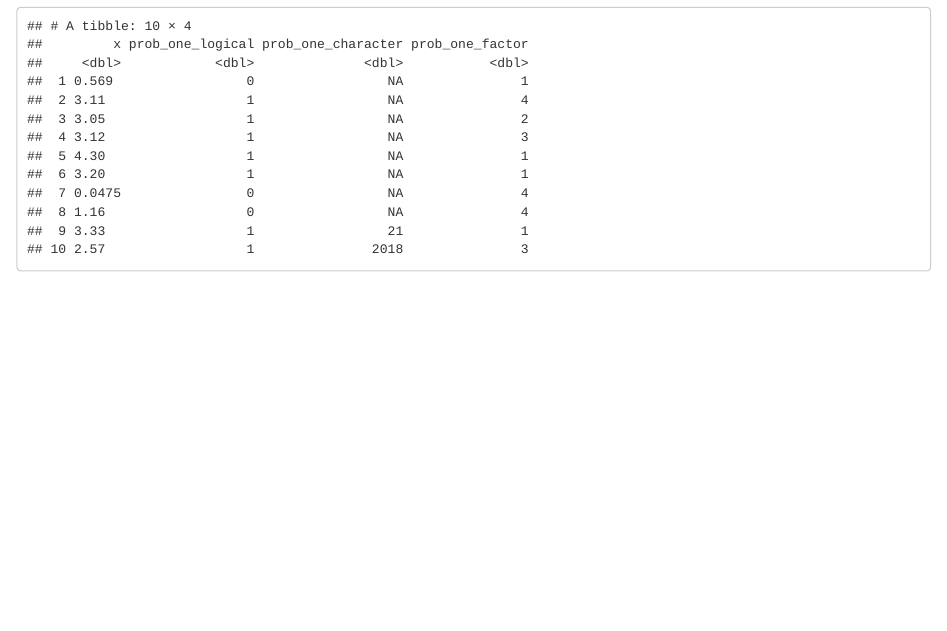
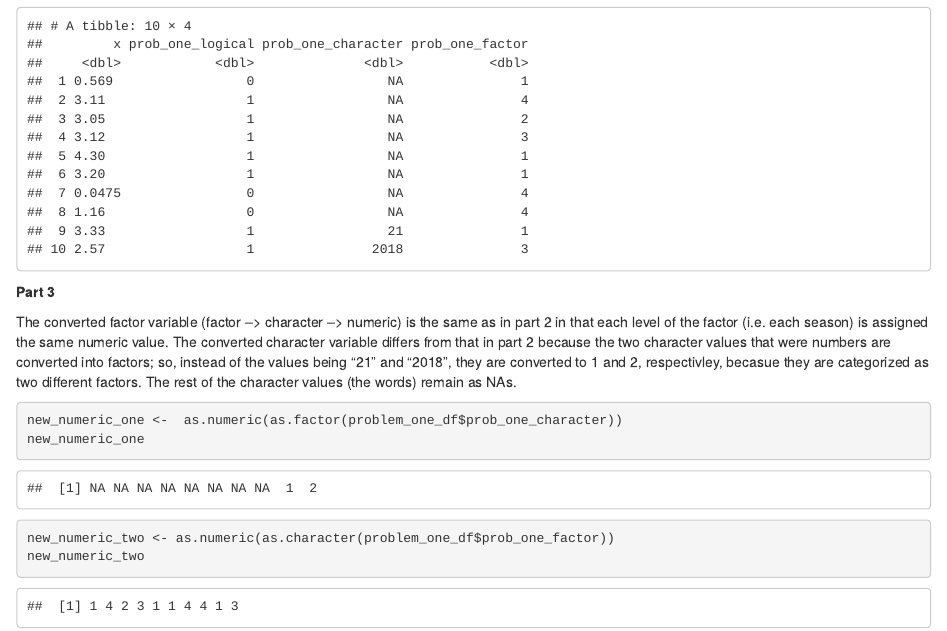
Before and after one commit to vdl2103/p8105_hw1_vdl2103, an R Markdown document (p8105_hw1_vdl2103.Rmd): the page in a window 1100 px wide, from 1590 px down. Rendered offline with R 4.5, knitr and Pandoc, with nearby package versions.

Commit message:
Problem 1 - part 3

````diff
--- a/p8105_hw1_vdl2103.Rmd
+++ b/p8105_hw1_vdl2103.Rmd
@@ -54,3 +54,16 @@ means_table <-colMeans(problem_one_df)
 problem_one_df
 
 ```
+
+**Part 3**
+
+The converted factor variable (factor --> character --> numeric) is the same as in part 2 in that each level of the factor (i.e. each season) is assigned the same numeric value. The converted character variable differs from that in part 2 because the two character values that were numbers are converted into factors; so, instead of the values being "21" and "2018", they are converted to 1 and 2, respectivley, becasue they are categorized as two different factors. The rest of the character values (the words) remain as NAs.
+
+```{r}
+
+new_numeric_one <-  as.numeric(as.factor(problem_one_df$prob_one_character))
+new_numeric_one
+
+new_numeric_two <- as.numeric(as.character(problem_one_df$prob_one_factor))
+new_numeric_two
+```
````
